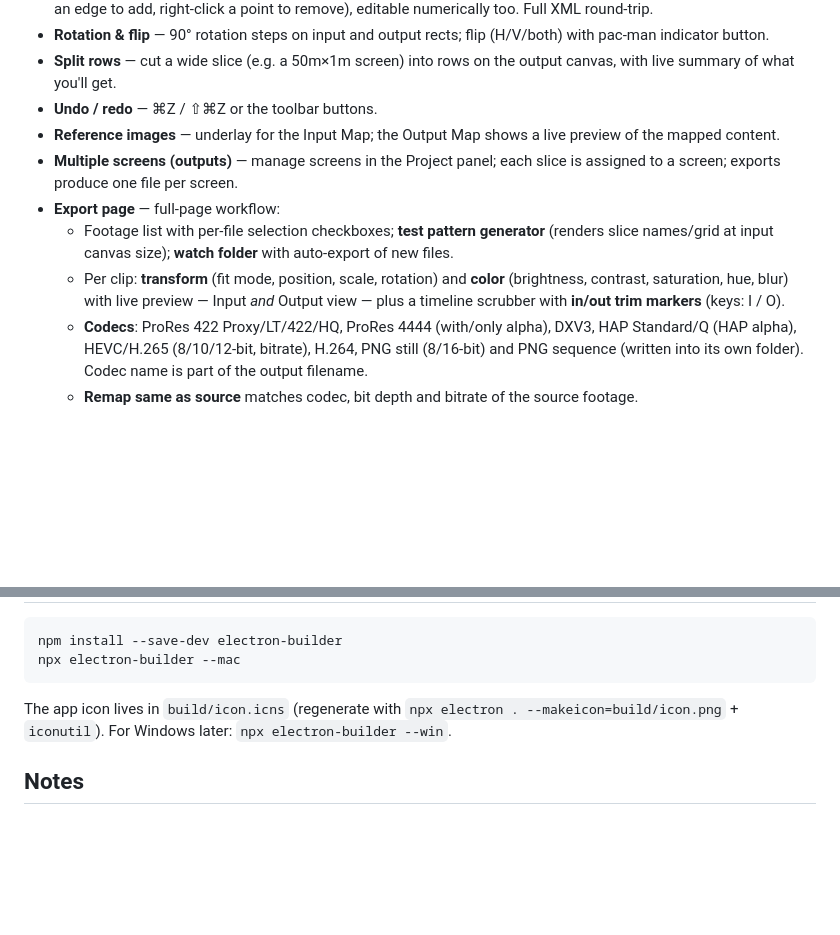
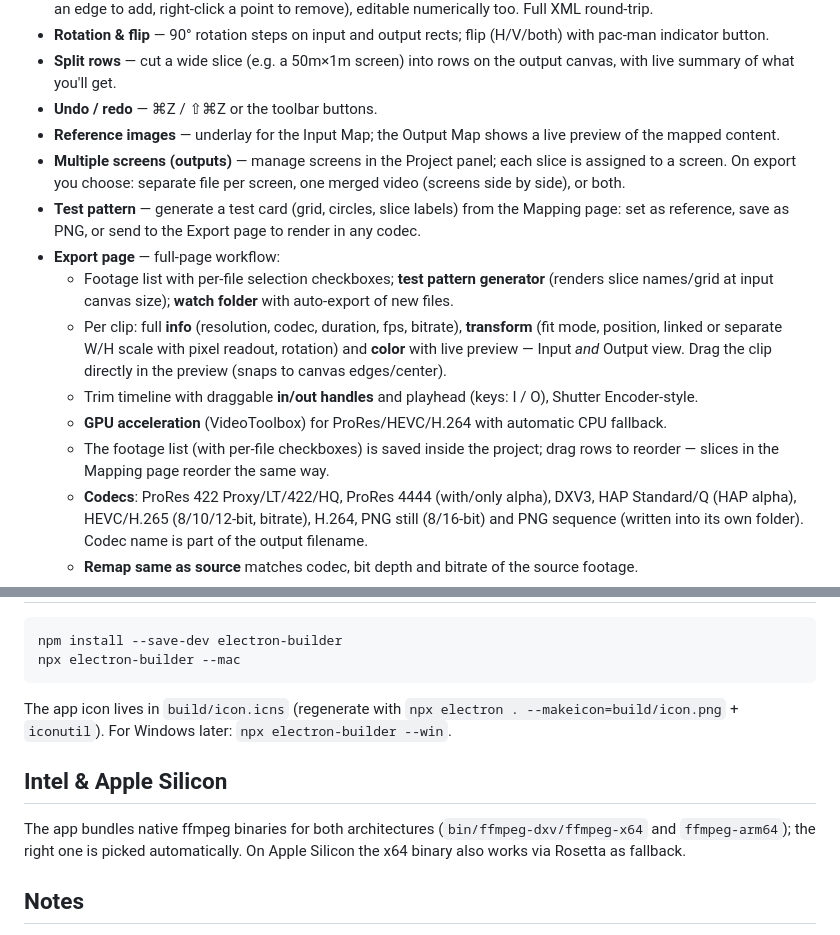
Before and after one commit to MikeXtremeLED/xtremeled-remap-export, a Markdown page: README.md, 2 parts joined by grey strips. Rendered like a GitHub page; blank space fills up the shorter version.

```diff
--- a/README.md
+++ b/README.md
@@ -25,10 +25,14 @@ npm start          # or double-click "XtremeLED Remap Export.command"
 - **Split rows** — cut a wide slice (e.g. a 50m×1m screen) into rows on the output canvas, with live summary of what you'll get.
 - **Undo / redo** — ⌘Z / ⇧⌘Z or the toolbar buttons.
 - **Reference images** — underlay for the Input Map; the Output Map shows a live preview of the mapped content.
-- **Multiple screens (outputs)** — manage screens in the Project panel; each slice is assigned to a screen; exports produce one file per screen.
+- **Multiple screens (outputs)** — manage screens in the Project panel; each slice is assigned to a screen. On export you choose: separate file per screen, one merged video (screens side by side), or both.
+- **Test pattern** — generate a test card (grid, circles, slice labels) from the Mapping page: set as reference, save as PNG, or send to the Export page to render in any codec.
 - **Export page** — full-page workflow:
   - Footage list with per-file selection checkboxes; **test pattern generator** (renders slice names/grid at input canvas size); **watch folder** with auto-export of new files.
-  - Per clip: **transform** (fit mode, position, scale, rotation) and **color** (brightness, contrast, saturation, hue, blur) with live preview — Input *and* Output view — plus a timeline scrubber with **in/out trim markers** (keys: I / O).
+  - Per clip: full **info** (resolution, codec, duration, fps, bitrate), **transform** (fit mode, position, linked or separate W/H scale with pixel readout, rotation) and **color** with live preview — Input *and* Output view. Drag the clip directly in the preview (snaps to canvas edges/center).
+  - Trim timeline with draggable **in/out handles** and playhead (keys: I / O), Shutter Encoder-style.
+  - **GPU acceleration** (VideoToolbox) for ProRes/HEVC/H.264 with automatic CPU fallback.
+  - The footage list (with per-file checkboxes) is saved inside the project; drag rows to reorder — slices in the Mapping page reorder the same way.
   - **Codecs**: ProRes 422 Proxy/LT/422/HQ, ProRes 4444 (with/only alpha), DXV3, HAP Standard/Q (HAP alpha), HEVC/H.265 (8/10/12-bit, bitrate), H.264, PNG still (8/16-bit) and PNG sequence (written into its own folder). Codec name is part of the output filename.
   - **Remap same as source** matches codec, bit depth and bitrate of the source footage.
   - Right-click any slider to reset it to its default (like Resolume).
@@ -58,6 +62,10 @@ npx electron-builder --mac
 
 The app icon lives in `build/icon.icns` (regenerate with `npx electron . --makeicon=build/icon.png` + `iconutil`). For Windows later: `npx electron-builder --win`.
 
+## Intel & Apple Silicon
+
+The app bundles native ffmpeg binaries for both architectures (`bin/ffmpeg-dxv/ffmpeg-x64` and `ffmpeg-arm64`); the right one is picked automatically. On Apple Silicon the x64 binary also works via Rosetta as fallback.
+
 ## Notes
 
 - With fit mode "Stretch" (default) the source is stretched to the input canvas — use "Fit" and the transform controls when the footage resolution differs from the canvas.
```
Also changed, not shown: build/icon.png, 13 other files.
